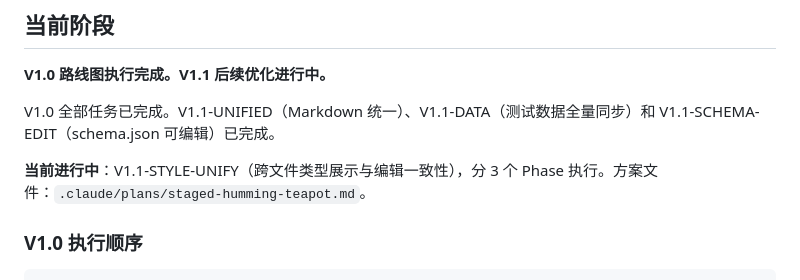
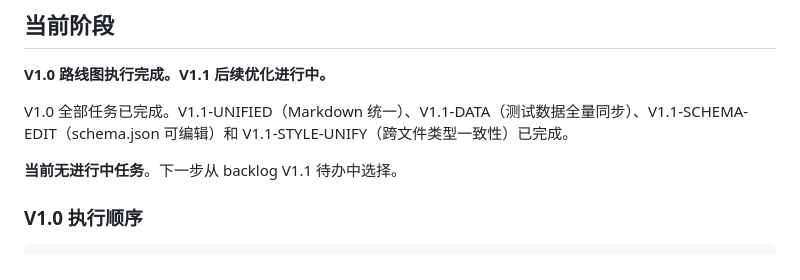
Before and after one commit to cypsh1/SkillForge, a Markdown page: project-harness/context/current-state.md, the part around the change. GitHub-like rendering.

```diff
--- a/project-harness/context/current-state.md
+++ b/project-harness/context/current-state.md
@@ -17,9 +17,9 @@ SkillForge — OpenClaw Skill 可视化配置工具
 
 **V1.0 路线图执行完成。V1.1 后续优化进行中。**
 
-V1.0 全部任务已完成。V1.1-UNIFIED（Markdown 统一）、V1.1-DATA（测试数据全量同步）和 V1.1-SCHEMA-EDIT（schema.json 可编辑）已完成。
+V1.0 全部任务已完成。V1.1-UNIFIED（Markdown 统一）、V1.1-DATA（测试数据全量同步）、V1.1-SCHEMA-EDIT（schema.json 可编辑）和 V1.1-STYLE-UNIFY（跨文件类型一致性）已完成。
 
-**当前进行中**：V1.1-STYLE-UNIFY（跨文件类型展示与编辑一致性），分 3 个 Phase 执行。方案文件：`.claude/plans/staged-humming-teapot.md`。
+**当前无进行中任务**。下一步从 backlog V1.1 待办中选择。
 
 ### V1.0 执行顺序
 
```
Also changed, not shown: project-harness/workflow/backlog.md (+18 -14 lines), 1 other file.
